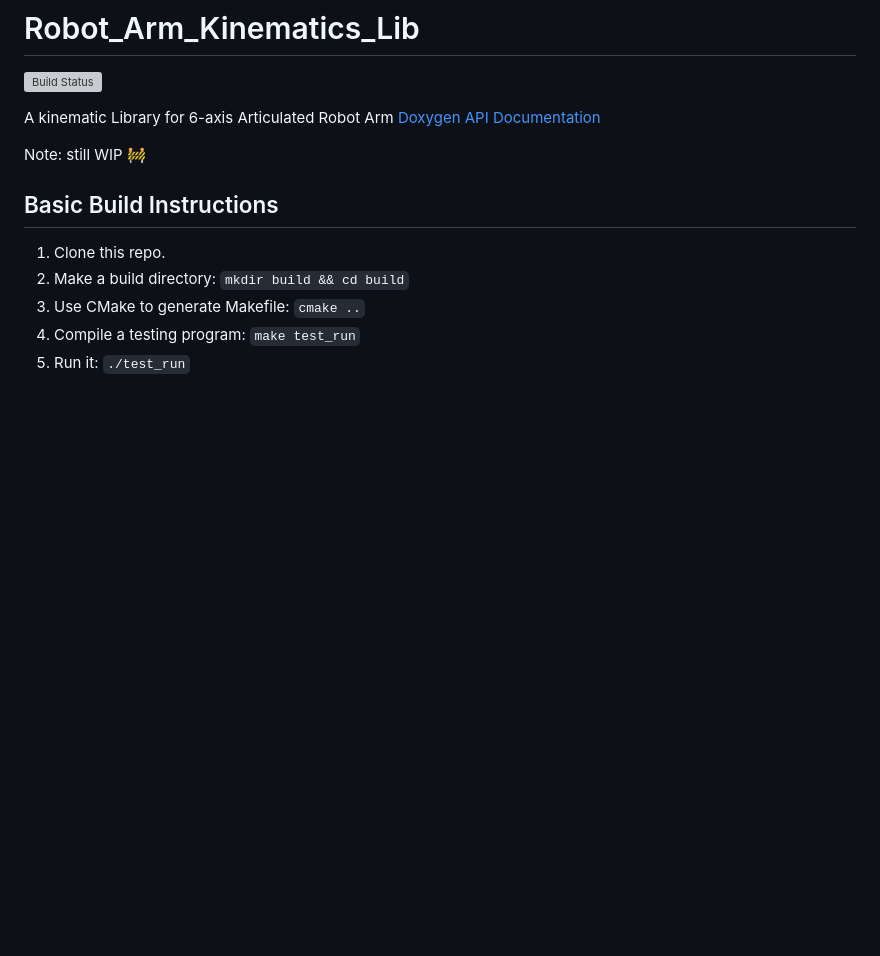
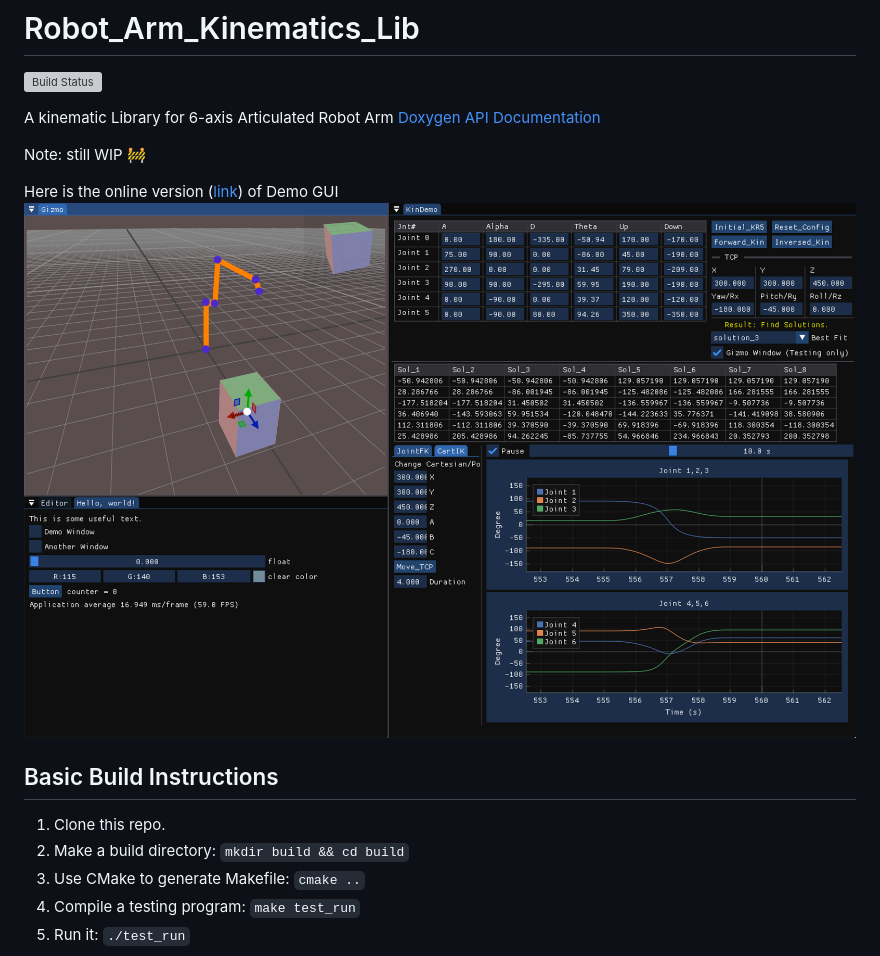
Before and after one commit to RobinCPC/Robot_Arm_Kinematics_Lib, a Markdown page: README.md, the part around the change. GitHub-like rendering; pictures changed too: docs/images/kinDemo_Im.png (added); blank space fills up the shorter version; grey boxes are pictures that could not be loaded.

```diff
--- a/README.md
+++ b/README.md
@@ -5,6 +5,10 @@ A kinematic Library for 6-axis Articulated Robot Arm
 [Doxygen API Documentation](https://robincpc.github.io/Robot_Arm_Kinematics_Lib/)
 
 Note: still WIP :construction:
+
+Here is the online version ([link](https://robincpc.github.io/demo/)) of Demo GUI
+![kinDemo_Im](./docs/images/kinDemo_Im.png)
+
 ## Basic Build Instructions
 1. Clone this repo.
 2. Make a build directory: `mkdir build && cd build`
```
Also changed, not shown: demos/README.md (+5 -4 lines).
